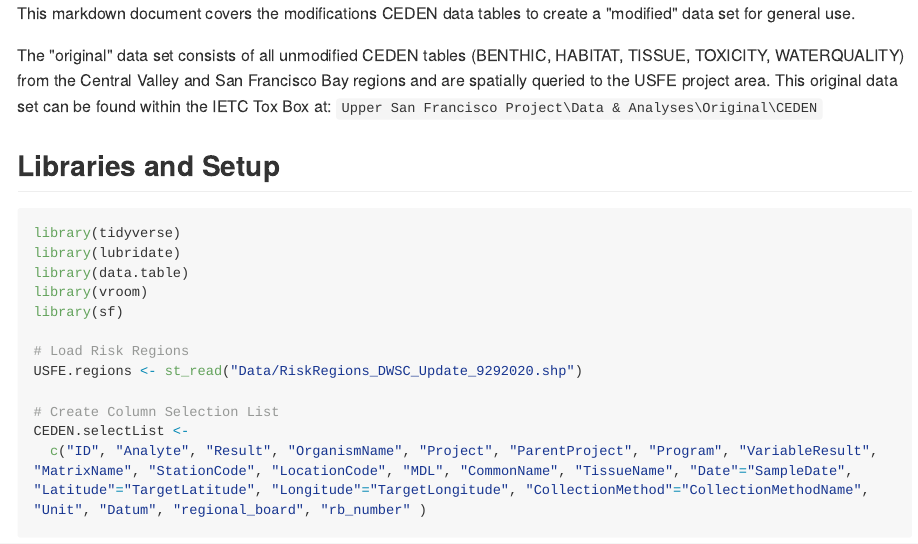
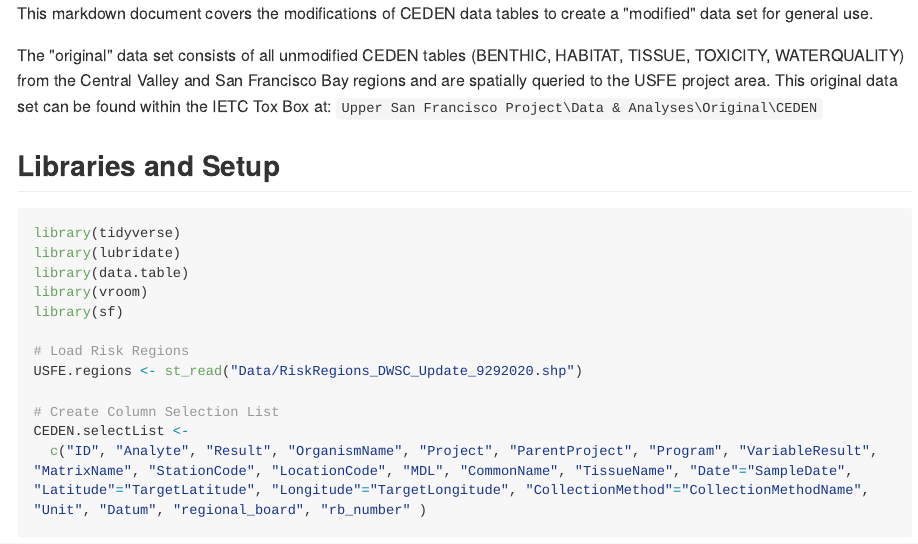
Before and after one commit to WWU-IETC-R-Collab/CEDEN-mod, an R Markdown document (CEDEN_ModMaster.Rmd): the page in a window 1100 px wide, from its top. The pictures show the output file CEDEN_ModMaster.md that the author committed with the source, drawn offline in the style of GitHub; long lines of code are wrapped.

Commit message:
Grammar fix

````diff
--- a/CEDEN_ModMaster.Rmd
+++ b/CEDEN_ModMaster.Rmd
@@ -12,7 +12,7 @@ output:
 knitr::opts_chunk$set(echo = TRUE, eval = F)
 ```
 
-This markdown document covers the modifications CEDEN data tables to create a "modified" data set for general use.
+This markdown document covers the modifications of CEDEN data tables to create a "modified" data set for general use.
 
 The "original" data set consists of all unmodified CEDEN tables (BENTHIC, HABITAT, TISSUE, TOXICITY, WATERQUALITY) from the Central Valley and San Francisco Bay regions and are spatially queried to the USFE project area. This original data set can be found within the IETC Tox Box at: `Upper San Francisco Project\Data & Analyses\Original\CEDEN`
 
````
Also changed, not shown: CEDEN_ModMaster.md, 1 other file.
